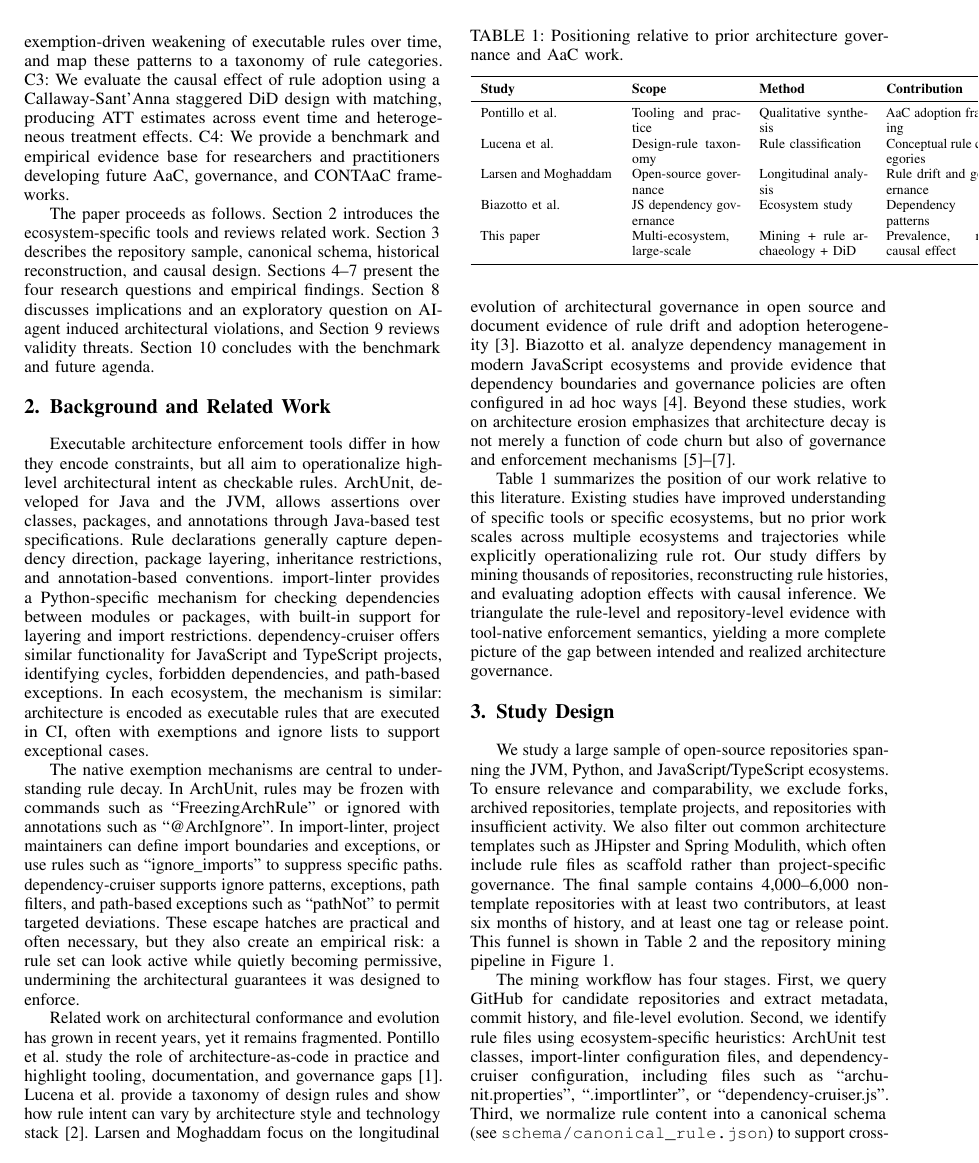
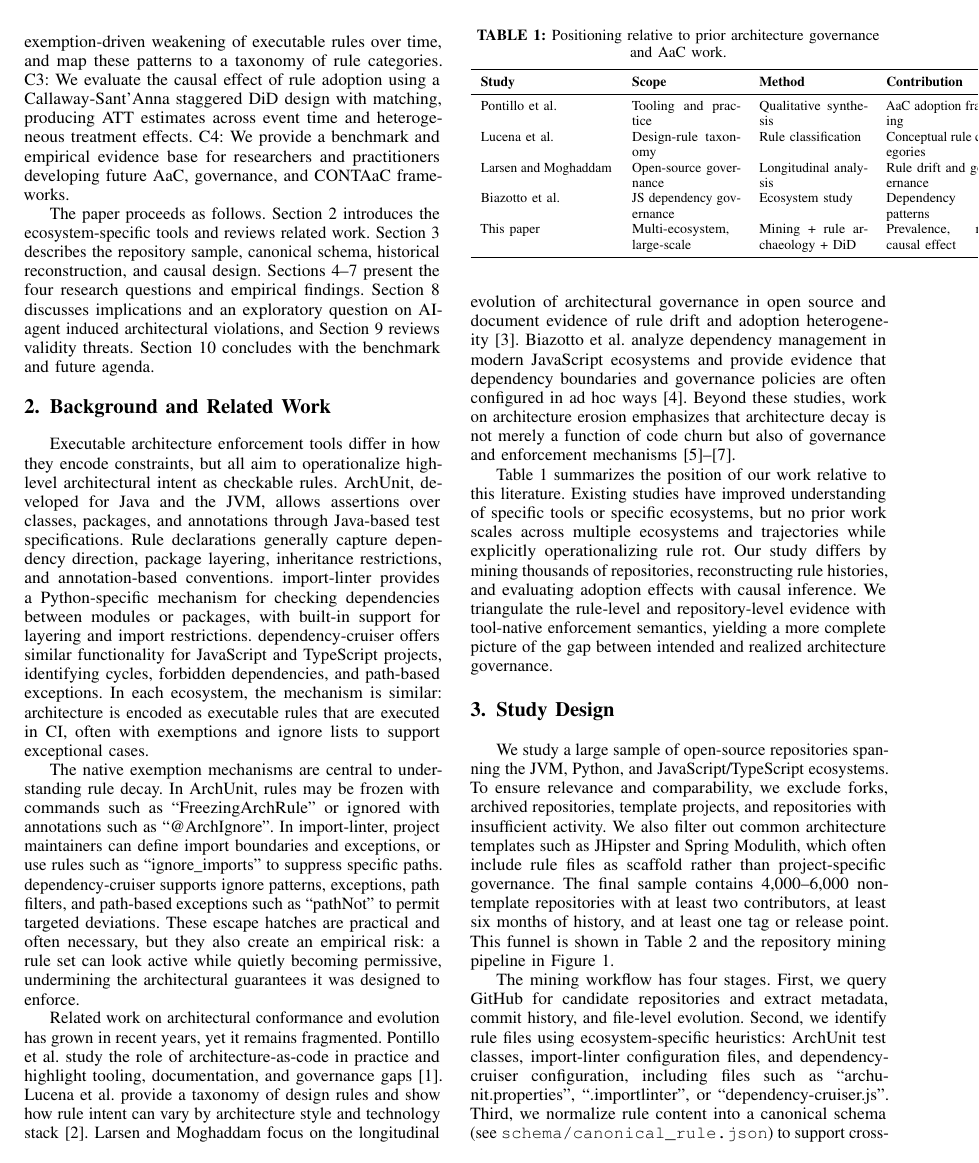
Before and after one commit to Nguyen-Dang-Khoa-04072004/arch-rules-in-ci, a LaTeX paper (paper/main.tex, which reads paper/config/config.tex): page 2 of 7. Compiled offline with pdfLaTeX.

Commit message:
docs: refactor latex files

```diff
--- /dev/null
+++ b/paper/config/config.tex
@@ -0,0 +1,102 @@
+\usepackage[T1]{fontenc}
+\usepackage[utf8]{inputenc}
+\usepackage{cite}
+\usepackage{amsmath,amssymb}
+\usepackage{graphicx}
+\usepackage{booktabs}
+\usepackage{subcaption}
+\usepackage{microtype}
+\usepackage{xcolor}
+\usepackage{hyperref}
+
+\hypersetup{colorlinks=true,allcolors=black}
+
+\newcommand{\ArchRules}{\textsc{ArchRules}}
+\newcommand{\rrot}{\textit{rule rot}}
+
+
+% ==============================
+% Figure and Table Configuration
+% For two-column documents
+% ==============================
+
+\usepackage{graphicx}
+\usepackage{caption}
+\usepackage{booktabs}
+\usepackage{adjustbox}
+
+% ---- Global caption style ----
+\captionsetup{
+    font=small,
+    labelfont=bf,
+    skip=4pt
+}
+
+% ---- Figure configuration ----
+\captionsetup[figure]{
+    position=bottom,
+    justification=centering
+}
+
+% ---- Table configuration ----
+\captionsetup[table]{
+    position=top,
+    justification=centering
+}
+
+% ---- Single-column figure ----
+% Usage: \columnfigure{image path}{caption}{label}
+\newcommand{\columnfigure}[3]{%
+    \begin{figure}[htbp]
+        \centering
+        \includegraphics[
+            width=\columnwidth,
+            height=0.8\textheight,
+            keepaspectratio
+        ]{#1}
+        \caption{#2}
+        \label{#3}
+    \end{figure}
+}
+
+% ---- Single-column table ----
+% Usage: \columntable{caption}{label}{table content}
+\newcommand{\columntable}[3]{%
+    \begin{table}[htbp]
+        \centering
+        \caption{#1}
+        \label{#2}
+        \small
+        \begin{adjustbox}{max width=\columnwidth}
+            #3
+        \end{adjustbox}
+    \end{table}
+}
+
+% ---- Two-column-wide figure ----
+% Usage: \widefigure{image path}{caption}{label}
+\newcommand{\widefigure}[3]{%
+    \begin{figure*}[t]
+        \centering
+        \includegraphics[
+            width=\textwidth,
+            keepaspectratio
+        ]{#1}
+        \caption{#2}
+        \label{#3}
+    \end{figure*}
+}
+
+% ---- Two-column-wide table ----
+% Usage: \widetable{caption}{label}{table content}
+\newcommand{\widetable}[3]{%
+    \begin{table*}[t]
+        \centering
+        \caption{#1}
+        \label{#2}
+        \small
+        \begin{adjustbox}{max width=\textwidth}
+            #3
+        \end{adjustbox}
+    \end{table*}
+}
--- a/paper/main.tex
+++ b/paper/main.tex
@@ -1,20 +1,5 @@
 \documentclass[10pt,conference,compsoc]{IEEEtran}
-
-\usepackage[T1]{fontenc}
-\usepackage[utf8]{inputenc}
-\usepackage{cite}
-\usepackage{amsmath,amssymb}
-\usepackage{graphicx}
-\usepackage{booktabs}
-\usepackage{subcaption}
-\usepackage{microtype}
-\usepackage{xcolor}
-\usepackage{hyperref}
-
-\hypersetup{colorlinks=true,allcolors=black}
-
-\newcommand{\ArchRules}{\textsc{ArchRules}}
-\newcommand{\rrot}{\textit{rule rot}}
+\input{config/config}
 
 \begin{document}
 
```
Also changed, not shown: paper/sections/00_abstract.tex (added, +7 -0 lines), paper/main.tex (13 more changed lines), 1 other file.
